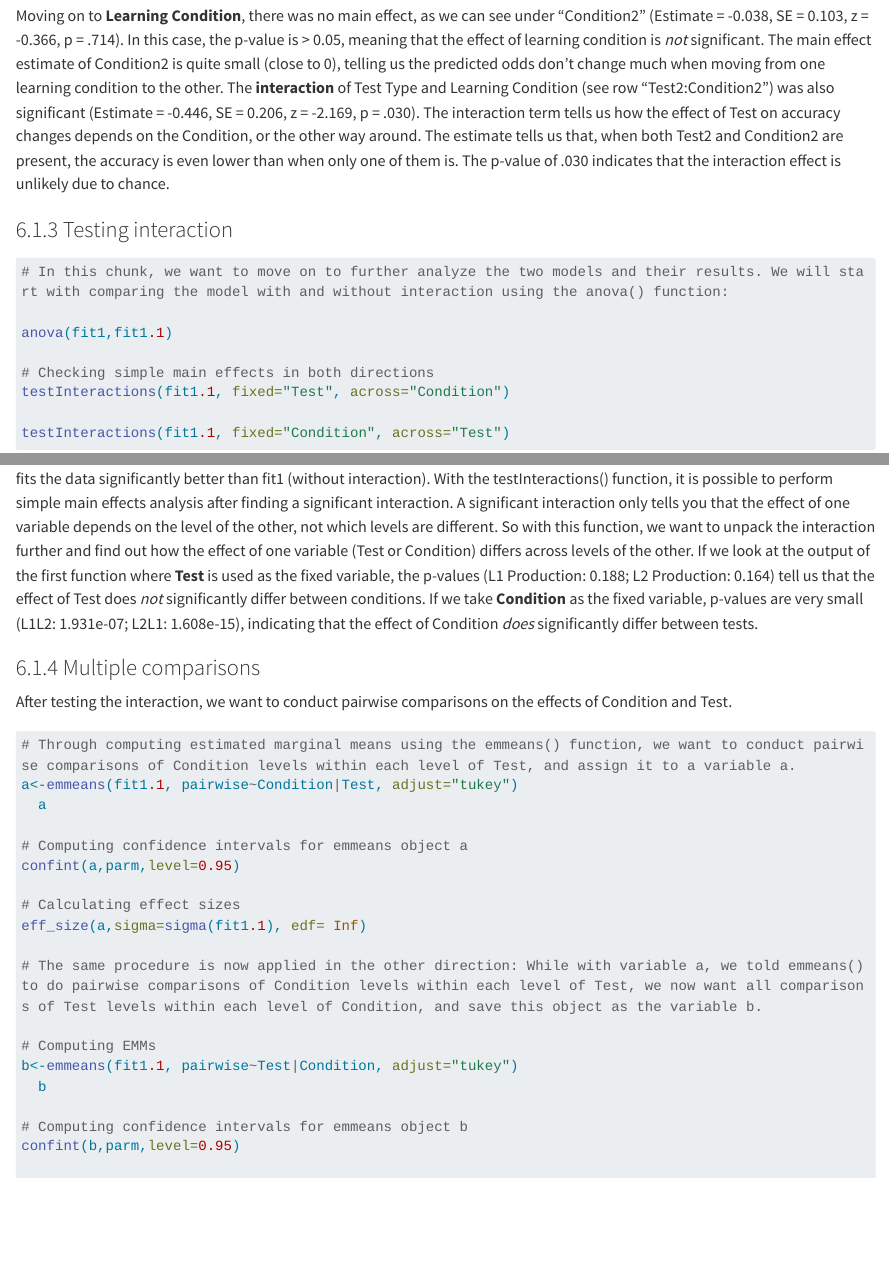
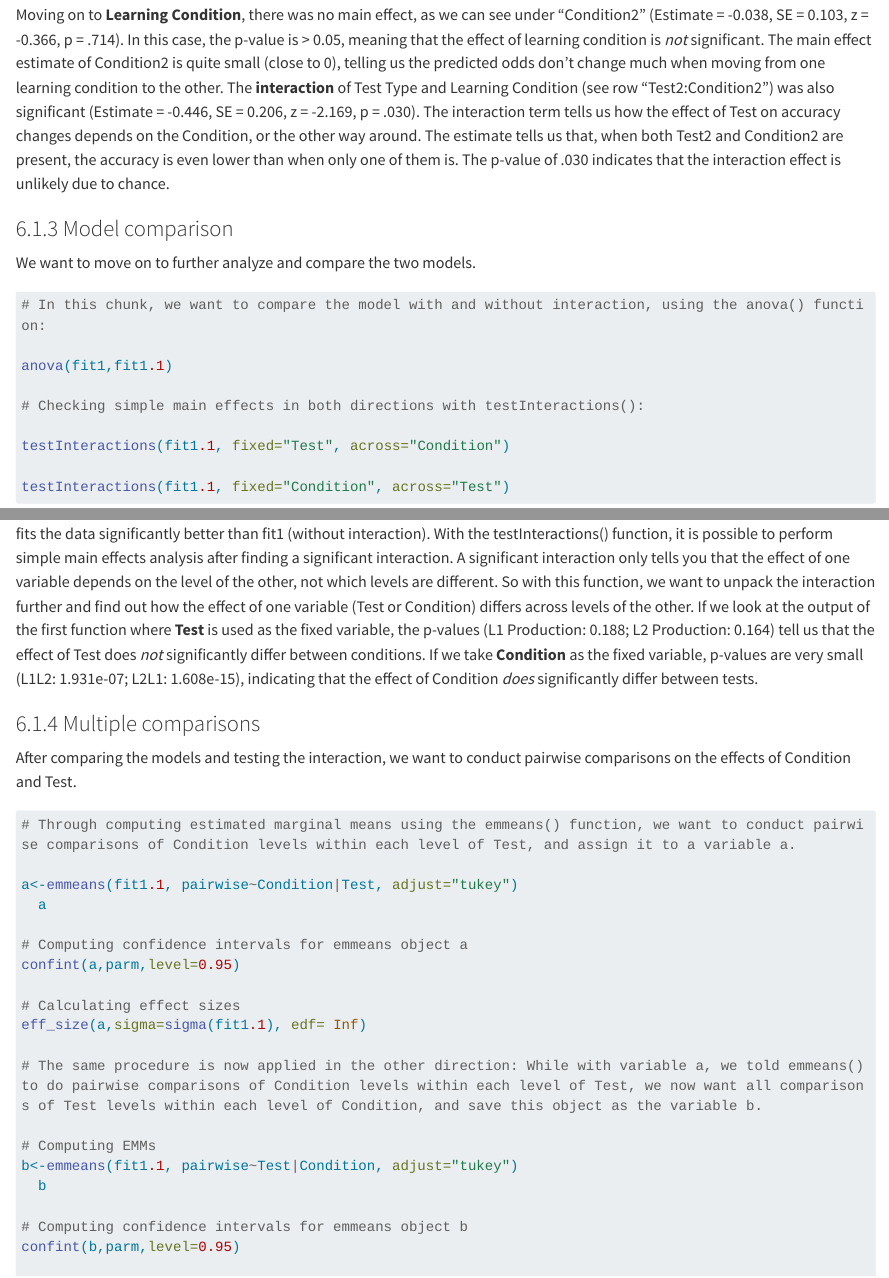
Before and after one commit to hannahboxleitner/Effects-on-learning-direction, a Quarto document (Teraietal2021.qmd): the page in a window 1100 px wide, from 9130 px down before the commit and from 8580 px down after it, so that both start at the same text, and a second part further down, joined at a grey line. Rendered offline with R 4.5, knitr and Pandoc in place of Quarto, with nearby package versions; some code elsewhere in the file could not run offline; long lines of code are wrapped.

Commit message:
little changes

````diff
--- a/Teraietal2021.qmd
+++ b/Teraietal2021.qmd
@@ -1098,4 +1098,3 @@ present, the accuracy is even lower than when only one of them is. The
 p-value of .030 indicates that the interaction effect is unlikely due to
 chance.
 
-### Testing interaction
@@ -1104 +1101,3 @@ chance.
-# In this chunk, we want to move on to further analyze the two models and their results. We will start with comparing the model with and without interaction using the anova() function:
+### Model comparison
+
+We want to move on to further analyze and compare the two models.
@@ -1105,7 +1105,9 @@ chance.
+# In this chunk, we want to compare the model with and without interaction, using the anova() function:
 
 anova(fit1,fit1.1)
 
-# Checking simple main effects in both directions
+# Checking simple main effects in both directions with testInteractions():
+
 testInteractions(fit1.1, fixed="Test", across="Condition")
 
 testInteractions(fit1.1, fixed="Condition", across="Test")
@@ -1133,12 +1135,12 @@ take **Condition** as the fixed variable, p-values are very small (L1L2:
 
 ### Multiple comparisons
 
-After testing the interaction, we want to conduct pairwise comparisons
+After comparing the models and testing the interaction, we want to conduct pairwise comparisons
 on the effects of Condition and Test.
 
 ```{r}
-
 # Through computing estimated marginal means using the emmeans() function, we want to conduct pairwise comparisons of Condition levels within each level of Test, and assign it to a variable a.
+
 a<-emmeans(fit1.1, pairwise~Condition|Test, adjust="tukey")
   a
 
````
Also changed, not shown: Teraietal2021.qmd (3 more changed lines).
